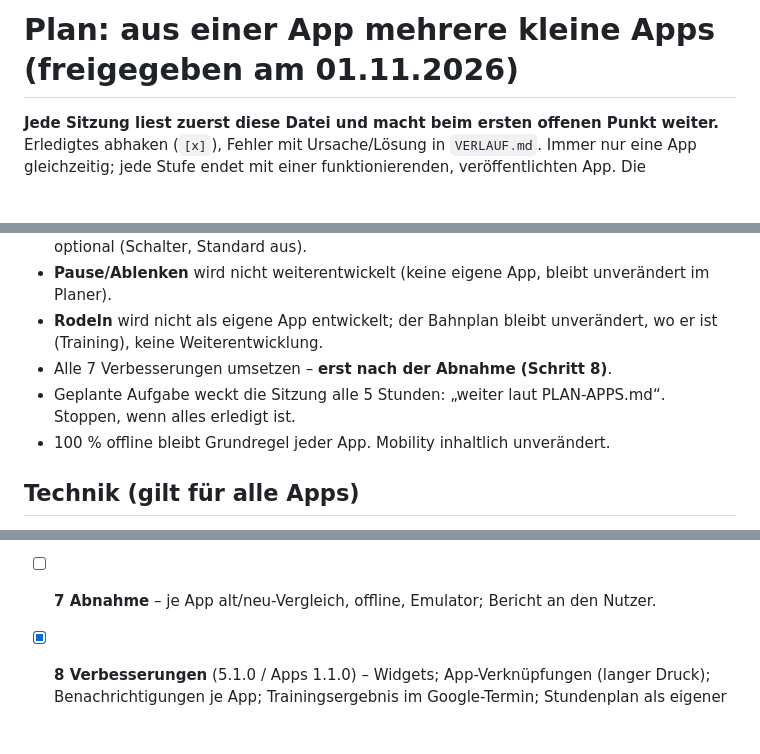
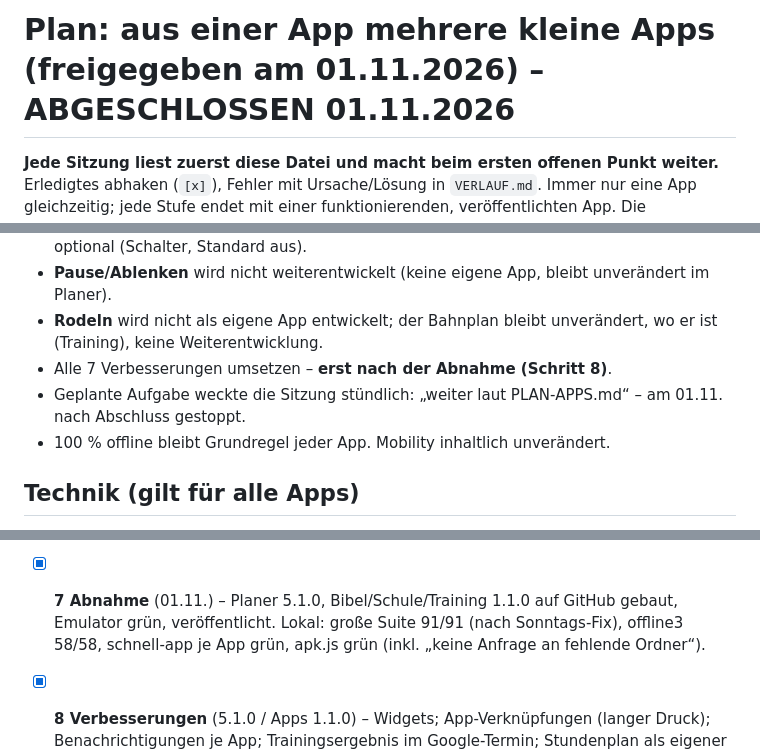
Before and after one commit to SportGermany/planer, a Markdown page: werkzeuge/PLAN-APPS.md, 3 parts joined by grey strips. Drawn GitHub-style; blank space fills up the shorter version.

Commit message:
Schritt 7 Abnahme abgeschlossen: Planer 5.1.0 und Apps 1.1.0 veröffentlicht
Co-Authored-By: Claude Opus 5.5 <noreply@anthropic.com>
Claude-Session: https://claude.ai/code/session_01LBW5RpxzRaWYvvPnUf1NYM

```diff
--- a/werkzeuge/PLAN-APPS.md
+++ b/werkzeuge/PLAN-APPS.md
@@ -1,4 +1,4 @@
-# Plan: aus einer App mehrere kleine Apps (freigegeben am 01.11.2026)
+# Plan: aus einer App mehrere kleine Apps (freigegeben am 01.11.2026) – ABGESCHLOSSEN 01.11.2026
 
 **Jede Sitzung liest zuerst diese Datei und macht beim ersten offenen Punkt weiter.** Erledigtes abhaken (`[x]`),
 Fehler mit Ursache/Lösung in `VERLAUF.md`. Immer nur eine App gleichzeitig; jede Stufe endet mit einer funktionierenden,
@@ -10,7 +10,7 @@ veröffentlichten App. Die bestehende Planer-App bleibt bis zum Schluss voll nut
 - **Pause/Ablenken** wird nicht weiterentwickelt (keine eigene App, bleibt unverändert im Planer).
 - **Rodeln** wird nicht als eigene App entwickelt; der Bahnplan bleibt unverändert, wo er ist (Training), keine Weiterentwicklung.
 - Alle 7 Verbesserungen umsetzen – **erst nach der Abnahme (Schritt 8)**.
-- Geplante Aufgabe weckt die Sitzung alle 5 Stunden: „weiter laut PLAN-APPS.md“. Stoppen, wenn alles erledigt ist.
+- Geplante Aufgabe weckte die Sitzung stündlich: „weiter laut PLAN-APPS.md“ – am 01.11. nach Abschluss gestoppt.
 - 100 % offline bleibt Grundregel jeder App. Mobility inhaltlich unverändert.
 
 ## Technik (gilt für alle Apps)
@@ -38,7 +38,8 @@ veröffentlichten App. Die bestehende Planer-App bleibt bis zum Schluss voll nut
 - [x] **6 Planer schlank** – nur Kalender, Aufgaben, Notizen, Woche planen, Web-/Handykalender; Bereiche als Kacheln zu den Apps.
   apps.json `ohne` → www.js lässt die Ordner weg und setzt `window.SGOhne`; `ohne()`/`viaApp()`/`appMissing()` in 1-app.js (Download über `SGUpdate.apkFor`).
   Im Browser/den Tests (ohne SGOhne) bleibt der volle Planer – die große Suite prüft weiter alle Bereiche. Planer-APK 6,7 → 0,9 MB.
-- [ ] **7 Abnahme** – je App alt/neu-Vergleich, offline, Emulator; Bericht an den Nutzer.
+- [x] **7 Abnahme** (01.11.) – Planer 5.1.0, Bibel/Schule/Training 1.1.0 auf GitHub gebaut, Emulator grün, veröffentlicht.
+  Lokal: große Suite 91/91 (nach Sonntags-Fix), offline3 58/58, schnell-app je App grün, apk.js grün (inkl. „keine Anfrage an fehlende Ordner“).
 - [x] **8 Verbesserungen** (5.1.0 / Apps 1.1.0) – Widgets; App-Verknüpfungen (langer Druck); Benachrichtigungen je App; Trainingsergebnis im
   Google-Termin; Stundenplan als eigener Google-Unterkalender; Google-Termine im Planer bearbeiten + Wochenraster über alle Apps;
   gemeinsames Design zentral halten. Danach geplante Aufgabe stoppen.
```
Also changed, not shown: werkzeuge/VERLAUF.md (+4 -0 lines).
